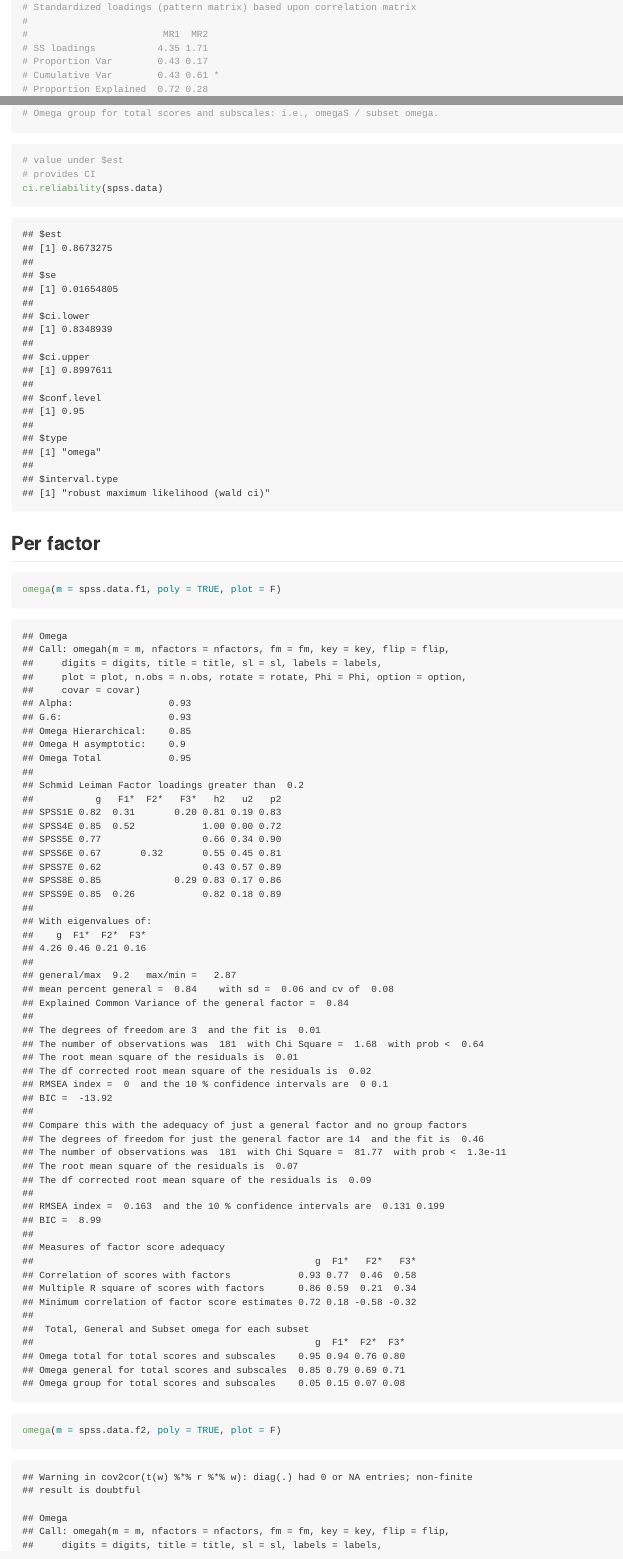
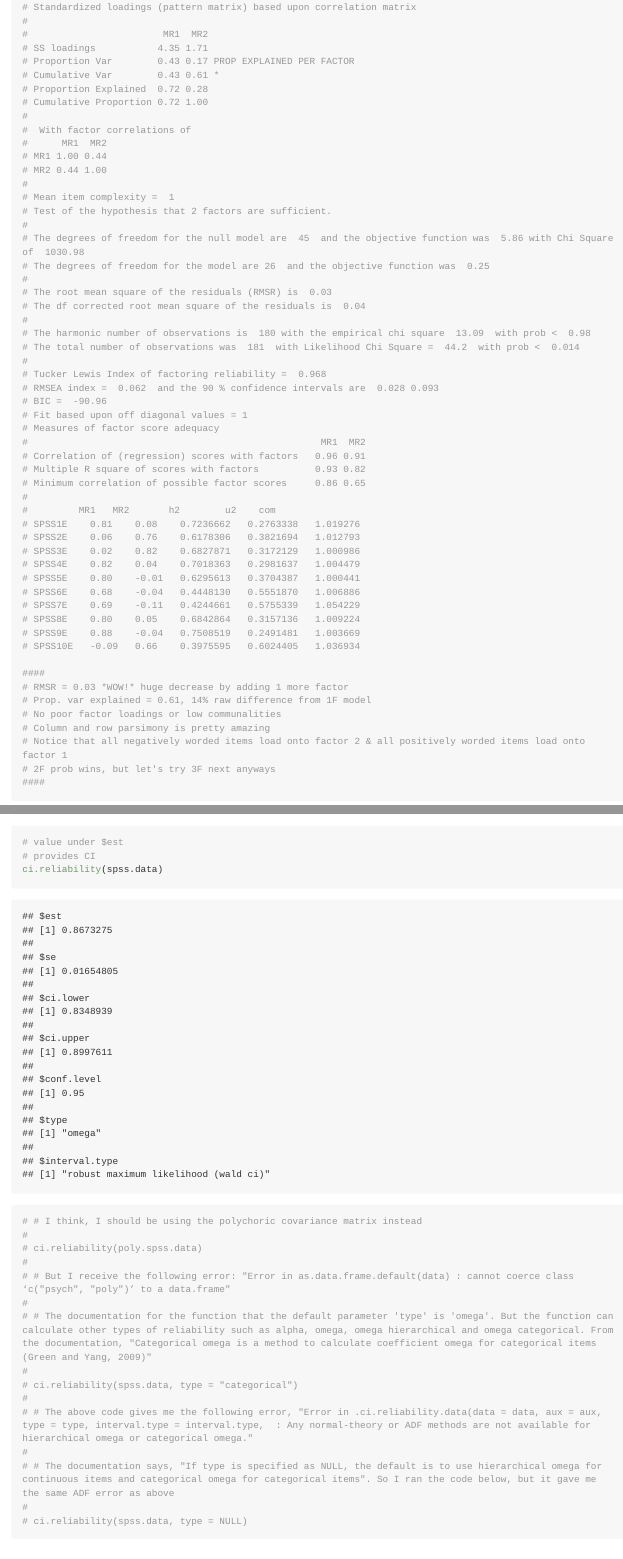
Before and after one commit to udialter/SPSSattitudes, an R Markdown document (SPSSattitudesCode.Rmd): the page in a window 1100 px wide, from 11140 px down before the commit and from 12270 px down after it, so that both start at the same text, and a second part further down, joined at a grey line. The pictures show the output file SPSSattitudesCode.md that the author committed with the source, drawn offline in the style of GitHub; long lines of code are wrapped.

Commit message:
playing around with reliability

````diff
--- a/SPSSattitudesCode.Rmd
+++ b/SPSSattitudesCode.Rmd
@@ -225,7 +225,7 @@ fa(r = spss.data, fm = 'minres', cor = 'poly', nfactors = 2)
 #
 #                        MR1  MR2
 # SS loadings           4.35 1.71
-# Proportion Var        0.43 0.17
+# Proportion Var        0.43 0.17 PROP EXPLAINED PER FACTOR
 # Cumulative Var        0.43 0.61 *
 # Proportion Explained  0.72 0.28
 # Cumulative Proportion 0.72 1.00
@@ -568,10 +570,27 @@ omega(m = spss.data, poly = TRUE, plot = F)
 # Omega general for total scores and subscales: amount of variance that is accounted for by 'g'.
 # Omega group for total scores and subscales: i.e., omegaS / subset omega.
 ```
+
 ```{r omega total NOT Revelles}
 # value under $est
 # provides CI
 ci.reliability(spss.data)
+
+# # I think, I should be using the polychoric covariance matrix instead
+#
+# ci.reliability(poly.spss.data)
+#
+# # But I receive the following error: "Error in as.data.frame.default(data) : cannot coerce class ‘c("psych", "poly")’ to a data.frame"
+#
+# # The documentation for the function that the default parameter 'type' is 'omega'. But the function can calculate other types of reliability such as alpha, omega, omega hierarchical and omega categorical. From the documentation, "Categorical omega is a method to calculate coefficient omega for categorical items (Green and Yang, 2009)"
+#
+# ci.reliability(spss.data, type = "categorical")
+#
+# # The above code gives me the following error, "Error in .ci.reliability.data(data = data, aux = aux, type = type, interval.type = interval.type,  : Any normal-theory or ADF methods are not available for hierarchical omega or categorical omega."
+#
+# # The documentation says, "If type is specified as NULL, the default is to use hierarchical omega for continuous items and categorical omega for categorical items". So I ran the code below, but it gave me the same ADF error as above
+#
+# ci.reliability(spss.data, type = NULL)
 ```
 ## Per factor
 
````
Also changed, not shown: SPSSattitudesCode.md, SPSSattitudesCode.Rmd (2 more changed lines).
